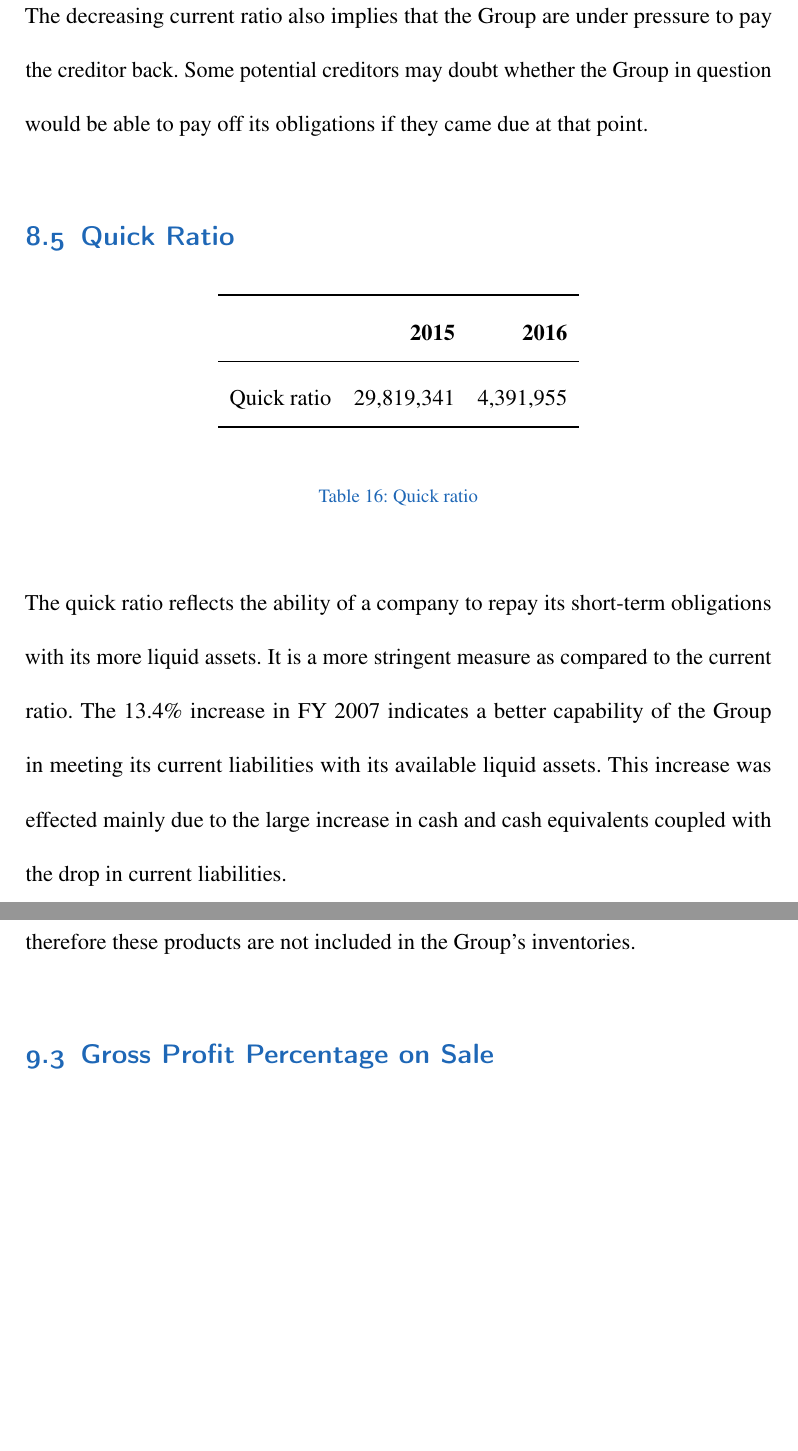
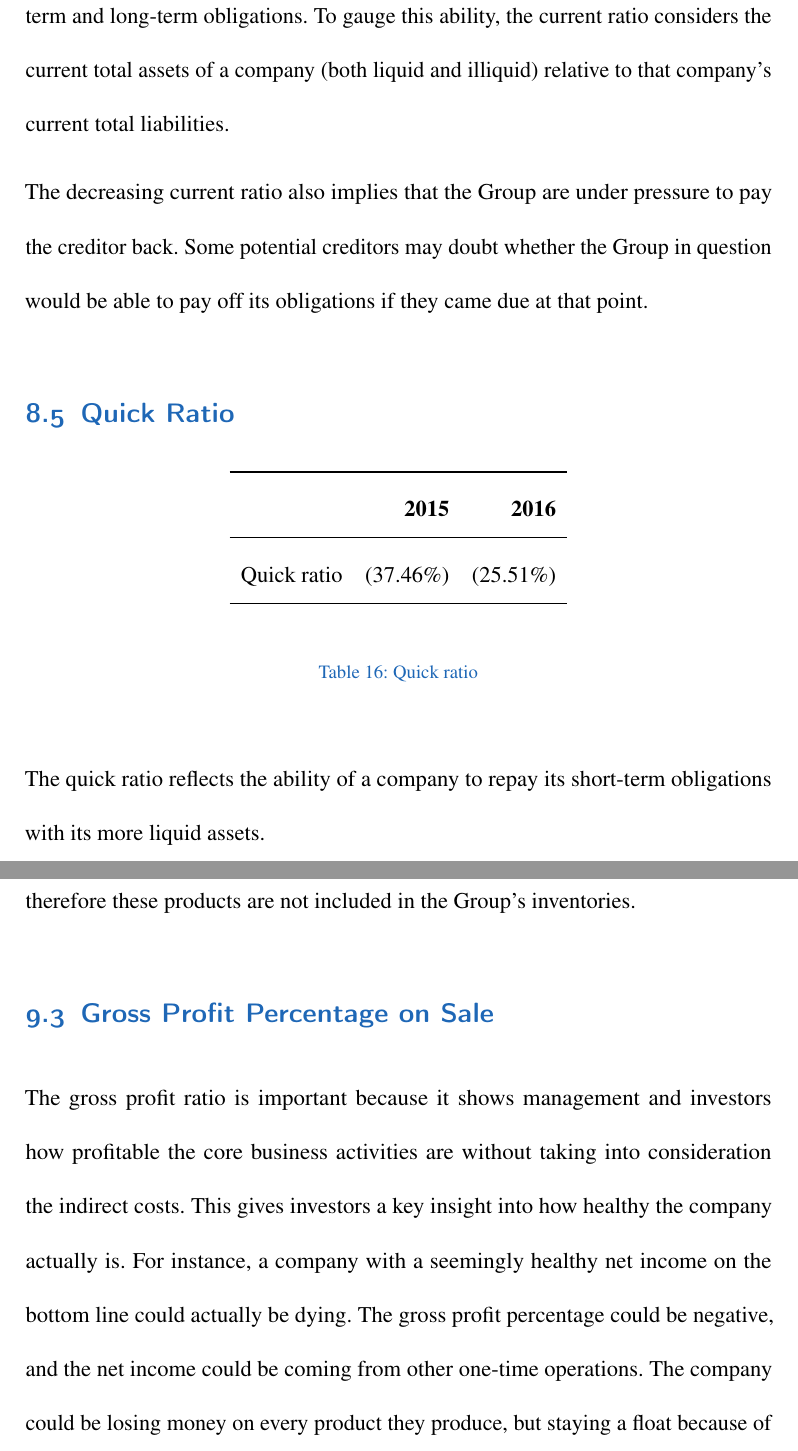
Before and after one commit to hooyuser/Report-for-Financial-Accounting, a LaTeX document (main.tex, which reads article.tex): two parts of pages 41 and 43 of 63, joined at a grey line, cut at the place of the change, the shorter picture padded with empty space. Compiled offline with pdfLaTeX; an older LaTeX class or package is replaced by its successor.

Commit message:
rivising section 9

```diff
--- a/article.tex
+++ b/article.tex
@@ -515,7 +515,8 @@ The Current ratio of the Group is tabulated as follows:
 	\caption{Current ratio}\label{table:1}
 \end{table}
 
-The current ratio measures an entity’s ability to repay its short-term obligations. .
+The current ratio is a liquidity ratio that measures a company's ability to pay short-term and long-term obligations. To gauge this ability, the current ratio considers the current total assets of a company (both liquid and illiquid) relative to that company’s current total liabilities.
+
 The decreasing current ratio also implies that the Group are under pressure to pay the creditor back. Some potential creditors may doubt whether the Group in question would be able to pay off its obligations if they came due at that point.
 
 
@@ -527,13 +528,13 @@ The decreasing current ratio also implies that the Group are under pressure to p
 			\toprule
 			&\textbf{2015}&\textbf{2016}\\
 			\midrule
-			Quick ratio&29,819,341&4,391,955\\
+			Quick ratio&(37.46\%)&(25.51\%)\\
 			\bottomrule
 		\end{tabular}
 	\end{center}
 	\caption{Quick ratio}\label{table:1}
 \end{table}
-The quick ratio reflects the ability of a company to repay its short-term obligations with its more liquid assets. It is a more stringent measure as compared to the current ratio. The 13.4\% increase in FY 2007 indicates a better capability of the Group in meeting its current liabilities with its available liquid assets. This increase was effected mainly due to the large increase in cash and cash equivalents coupled with the drop in current liabilities.
+The quick ratio reflects the ability of a company to repay its short-term obligations with its more liquid assets.
 
 
 \section{Inventories}
@@ -566,6 +567,8 @@ The Group also provides fulfillment-related services in connection with the Grou
 inventories and therefore these products are not included in the Group’s inventories.
 \subsection{Gross Profit Percentage on Sale}
 
+The gross profit ratio is important because it shows management and investors how profitable the core business activities are without taking into consideration the indirect costs. This gives investors a key insight into how healthy the company actually is. For instance, a company with a seemingly healthy net income on the bottom line could actually be dying. The gross profit percentage could be negative, and the net income could be coming from other one-time operations. The company could be losing money on every product they produce, but staying a float because of a one-time insurance payout.
+
 Based on the data of JD.com, Inc. consolidated statements of operations and comprehensive loss\footnote{See JD.com, Inc. annual report 2016, Page F-48}, gross profit percentage on sale can be calculated as follows:
 
 \begin{table}[H]
```
Also changed, not shown: article.tex (9 more changed lines).
